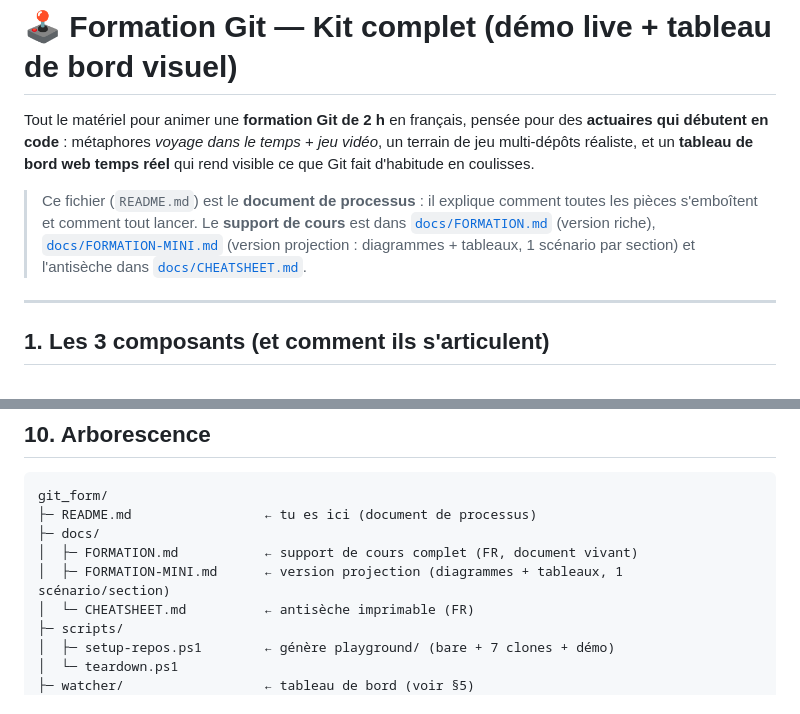
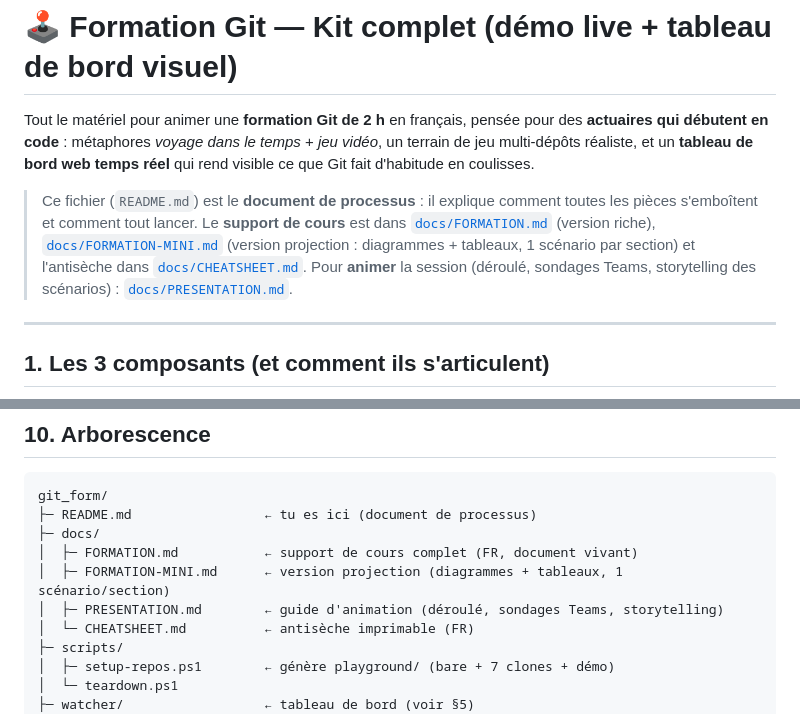
Before and after one commit to ouss1002/git-formation, a Markdown page: README.md, 2 parts joined by grey strips. Rendered like a GitHub page.

Commit message:
Add presentation

```diff
--- a/README.md
+++ b/README.md
@@ -9,7 +9,8 @@ visible ce que Git fait d'habitude en coulisses.
 > les pièces s'emboîtent et comment tout lancer. Le **support de cours** est dans
 > [`docs/FORMATION.md`](docs/FORMATION.md) (version riche), [`docs/FORMATION-MINI.md`](docs/FORMATION-MINI.md)
 > (version projection : diagrammes + tableaux, 1 scénario par section) et l'antisèche dans
-> [`docs/CHEATSHEET.md`](docs/CHEATSHEET.md).
+> [`docs/CHEATSHEET.md`](docs/CHEATSHEET.md). Pour **animer** la session (déroulé, sondages Teams,
+> storytelling des scénarios) : [`docs/PRESENTATION.md`](docs/PRESENTATION.md).
 
 ---
 
@@ -211,6 +212,7 @@ git_form/
 ├─ docs/
 │  ├─ FORMATION.md           ← support de cours complet (FR, document vivant)
 │  ├─ FORMATION-MINI.md      ← version projection (diagrammes + tableaux, 1 scénario/section)
+│  ├─ PRESENTATION.md        ← guide d'animation (déroulé, sondages Teams, storytelling)
 │  └─ CHEATSHEET.md          ← antisèche imprimable (FR)
 ├─ scripts/
 │  ├─ setup-repos.ps1        ← génère playground/ (bare + 7 clones + démo)
```
Also changed, not shown: docs/PRESENTATION.md (added, +209 -0 lines).
